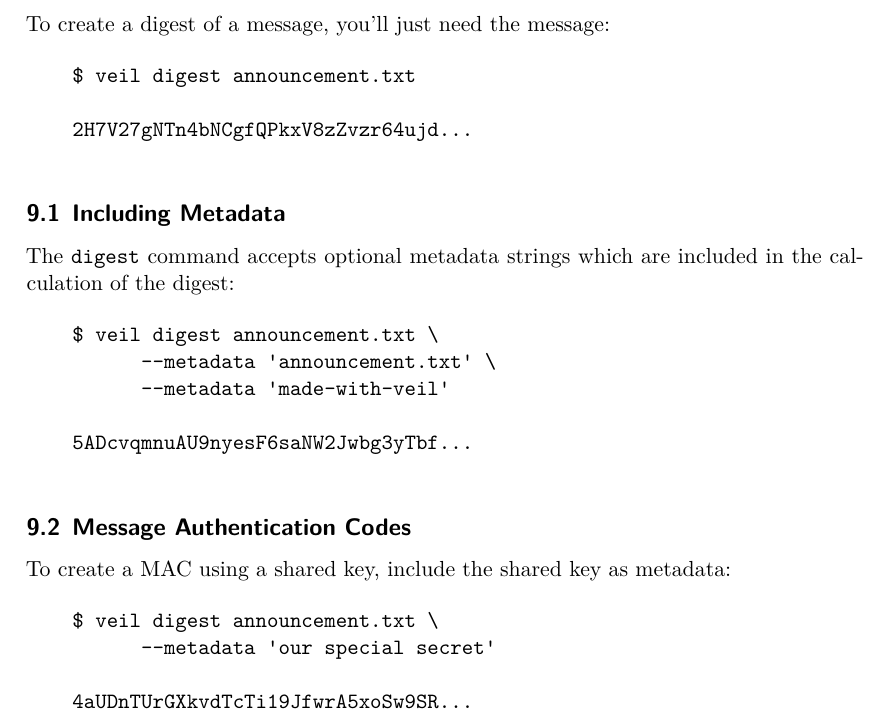
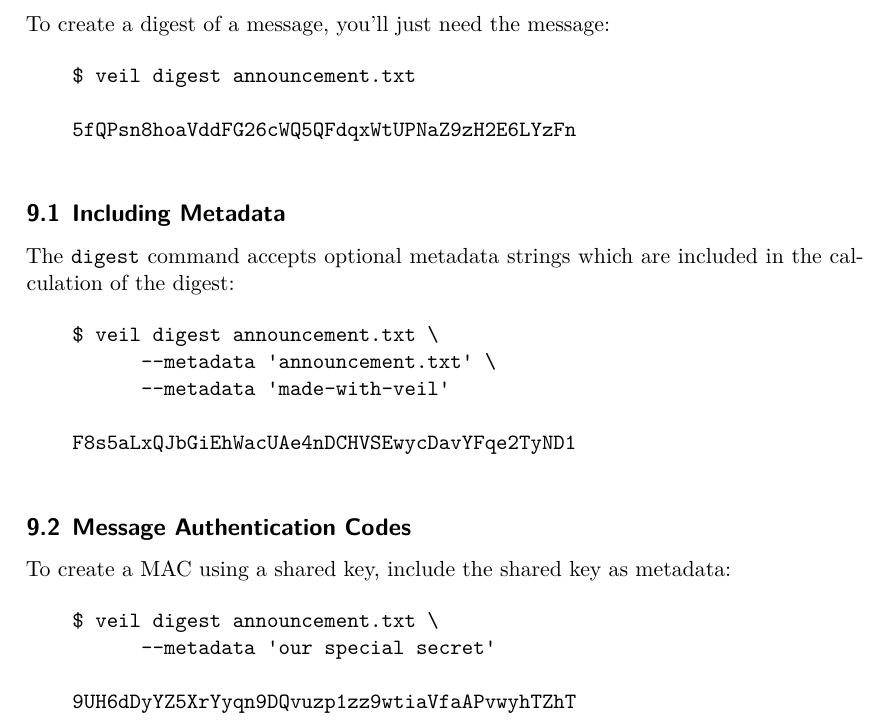
Before and after one commit to codahale/veil, a LaTeX paper (docs/manual.tex): part of page 5 of 5, cut so that both start at the same text. Compiled offline with XeLaTeX.

Commit message:
feat(digest): switch to 256-bit digests
256 bits is a more accurate sizing for our security level.

BREAKING-CHANGE: Invalidates all previous Veil digests.

```diff
--- a/docs/manual.tex
+++ b/docs/manual.tex
@@ -162,7 +162,7 @@
     \begin{verbatim}
     $ veil digest announcement.txt
 
-    2H7V27gNTn4bNCgfQPkxV8zZvzr64ujd...
+    5fQPsn8hoaVddFG26cWQ5QFdqxWtUPNaZ9zH2E6LYzFn
     \end{verbatim}
 
     \subsection{Including Metadata}\label{subsec:including-metadata}
@@ -174,7 +174,7 @@
           --metadata 'announcement.txt' \
           --metadata 'made-with-veil'
 
-    5ADcvqmnuAU9nyesF6saNW2Jwbg3yTbf...
+    F8s5aLxQJbGiEhWacUAe4nDCHVSEwycDavYFqe2TyND1
     \end{verbatim}
 
     \subsection{Message Authentication Codes}\label{subsec:message-authentication-codes}
@@ -185,6 +185,6 @@
     $ veil digest announcement.txt \
           --metadata 'our special secret'
 
-    4aUDnTUrGXkvdTcTi19JfwrA5xoSw9SR...
+    9UH6dDyYZ5XrYyqn9DQvuzp1zz9wtiaVfaAPvwyhTZhT
     \end{verbatim}
 \end{document}
```
Also changed, not shown: 1 other file.
